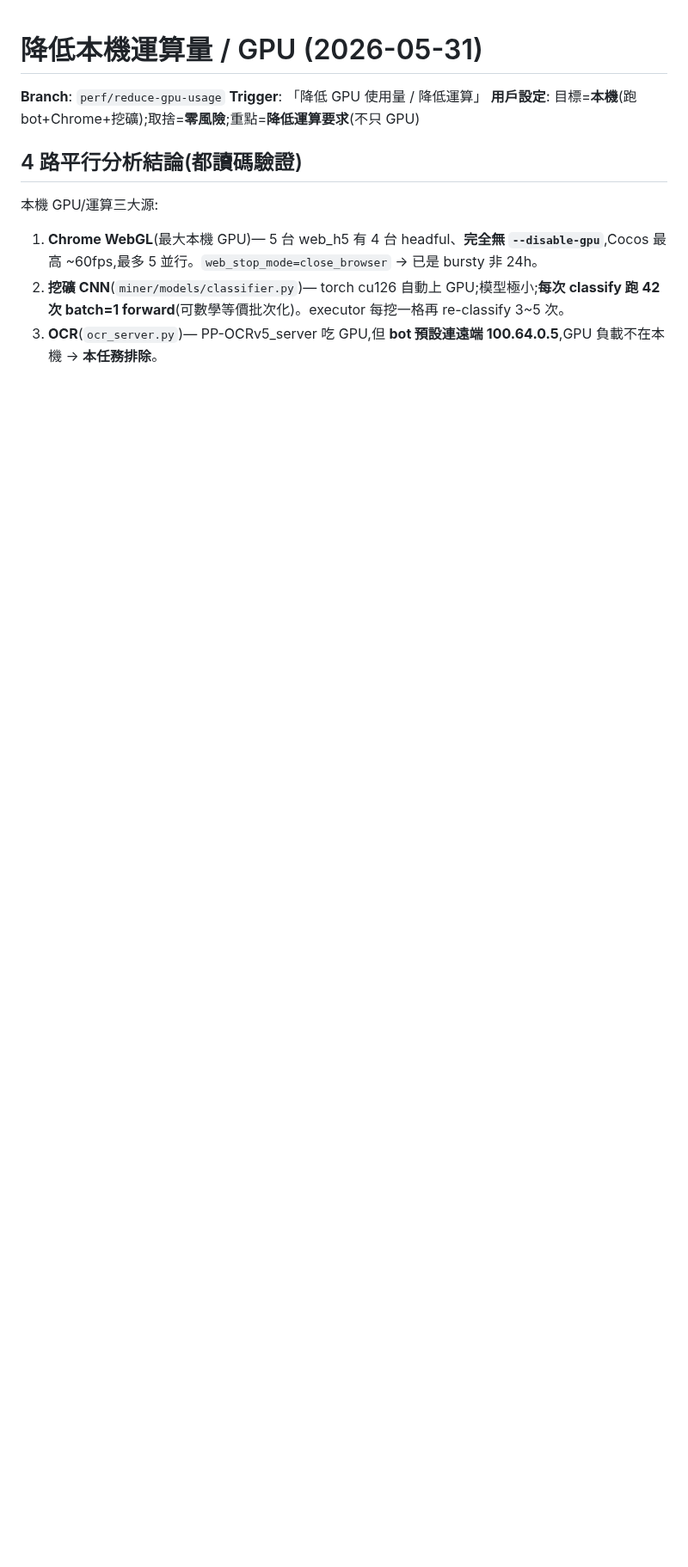
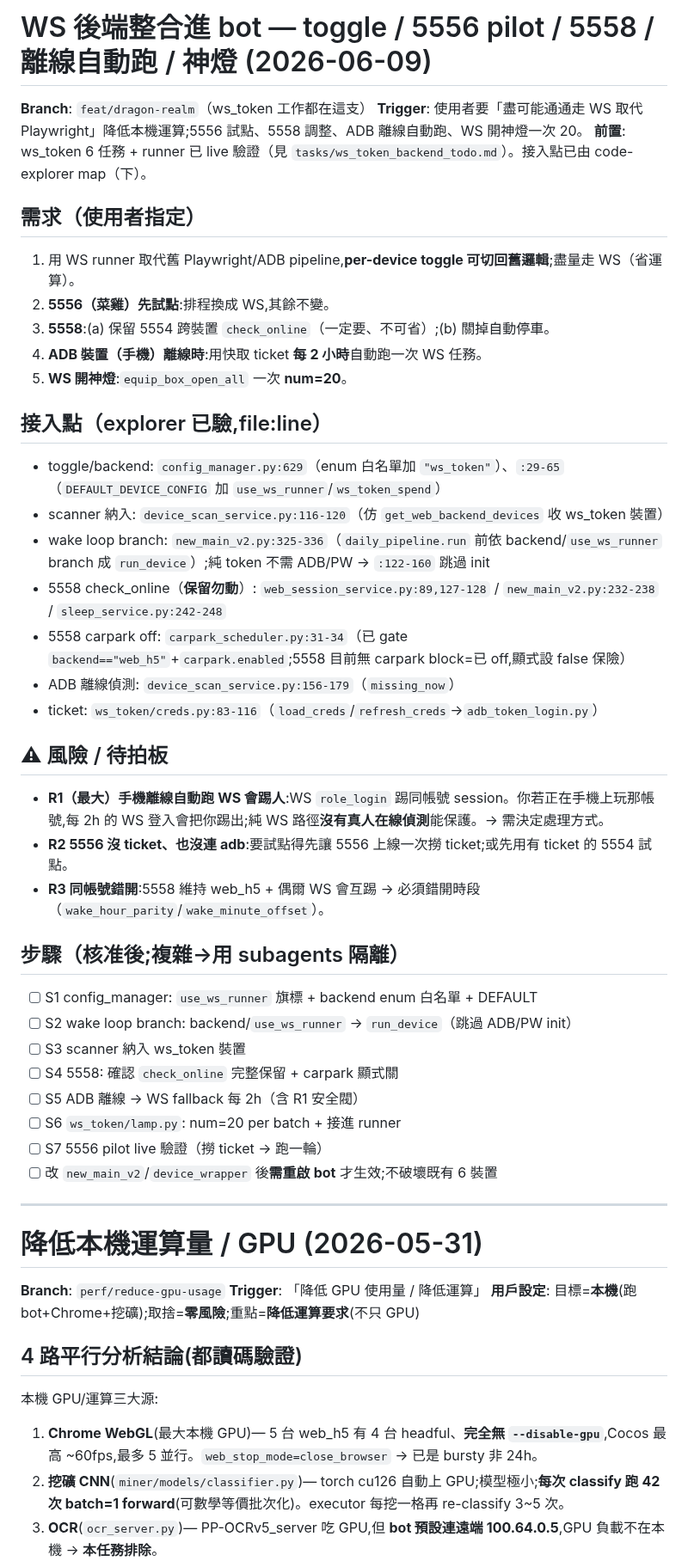
Before and after one commit to Eric25741629/ushroom-Hero, a Markdown page: tasks/todo.md, the part around the change. Shown at 86% size. Rendered like a GitHub page; blank space fills up the shorter version.

Commit message:
docs(todo): WS 後端整合進 bot 計畫 (toggle/5556 pilot/5558/離線自動跑/神燈20)

```diff
--- a/tasks/todo.md
+++ b/tasks/todo.md
@@ -1,3 +1,42 @@
+# WS 後端整合進 bot — toggle / 5556 pilot / 5558 / 離線自動跑 / 神燈 (2026-06-09)
+
+**Branch**: `feat/dragon-realm`（ws_token 工作都在這支）
+**Trigger**: 使用者要「盡可能通通走 WS 取代 Playwright」降低本機運算;5556 試點、5558 調整、ADB 離線自動跑、WS 開神燈一次 20。
+**前置**: ws_token 6 任務 + runner 已 live 驗證（見 `tasks/ws_token_backend_todo.md`）。接入點已由 code-explorer map（下）。
+
+## 需求（使用者指定）
+1. 用 WS runner 取代舊 Playwright/ADB pipeline,**per-device toggle 可切回舊邏輯**;盡量走 WS（省運算）。
+2. **5556（菜雞）先試點**:排程換成 WS,其餘不變。
+3. **5558**:(a) 保留 5554 跨裝置 `check_online`（一定要、不可省）;(b) 關掉自動停車。
+4. **ADB 裝置（手機）離線時**:用快取 ticket **每 2 小時**自動跑一次 WS 任務。
+5. **WS 開神燈**:`equip_box_open_all` 一次 **num=20**。
+
+## 接入點（explorer 已驗,file:line）
+- toggle/backend: `config_manager.py:629`（enum 白名單加 `"ws_token"`）、`:29-65`（`DEFAULT_DEVICE_CONFIG` 加 `use_ws_runner`/`ws_token_spend`）
+- scanner 納入: `device_scan_service.py:116-120`（仿 `get_web_backend_devices` 收 ws_token 裝置）
+- wake loop branch: `new_main_v2.py:325-336`（`daily_pipeline.run` 前依 backend/`use_ws_runner` branch 成 `run_device`）;純 token 不需 ADB/PW → `:122-160` 跳過 init
+- 5558 check_online（**保留勿動**）: `web_session_service.py:89,127-128` / `new_main_v2.py:232-238` / `sleep_service.py:242-248`
+- 5558 carpark off: `carpark_scheduler.py:31-34`（已 gate `backend=="web_h5"`+`carpark.enabled`;5558 目前無 carpark block=已 off,顯式設 false 保險）
+- ADB 離線偵測: `device_scan_service.py:156-179`（`missing_now`）
+- ticket: `ws_token/creds.py:83-116`（`load_creds`/`refresh_creds`→`adb_token_login.py`）
+
+## ⚠ 風險 / 待拍板
+- **R1（最大）手機離線自動跑 WS 會踢人**:WS `role_login` 踢同帳號 session。你若正在手機上玩那帳號,每 2h 的 WS 登入會把你踢出;純 WS 路徑**沒有真人在線偵測**能保護。→ 需決定處理方式。
+- **R2 5556 沒 ticket、也沒連 adb**:要試點得先讓 5556 上線一次撈 ticket;或先用有 ticket 的 5554 試點。
+- **R3 同帳號錯開**:5558 維持 web_h5 + 偶爾 WS 會互踢 → 必須錯開時段（`wake_hour_parity`/`wake_minute_offset`）。
+
+## 步驟（核准後;複雜→用 subagents 隔離）
+- [ ] S1 config_manager: `use_ws_runner` 旗標 + backend enum 白名單 + DEFAULT
+- [ ] S2 wake loop branch: backend/`use_ws_runner` → `run_device`（跳過 ADB/PW init）
+- [ ] S3 scanner 納入 ws_token 裝置
+- [ ] S4 5558: 確認 `check_online` 完整保留 + carpark 顯式關
+- [ ] S5 ADB 離線 → WS fallback 每 2h（含 R1 安全閥）
+- [ ] S6 `ws_token/lamp.py`: num=20 per batch + 接進 runner
+- [ ] S7 5556 pilot live 驗證（撈 ticket → 跑一輪）
+- [ ] 改 `new_main_v2`/`device_wrapper` 後**需重啟 bot** 才生效;不破壞既有 6 裝置
+
+---
+
 # 降低本機運算量 / GPU (2026-05-31)
 
 **Branch**: `perf/reduce-gpu-usage`
```
